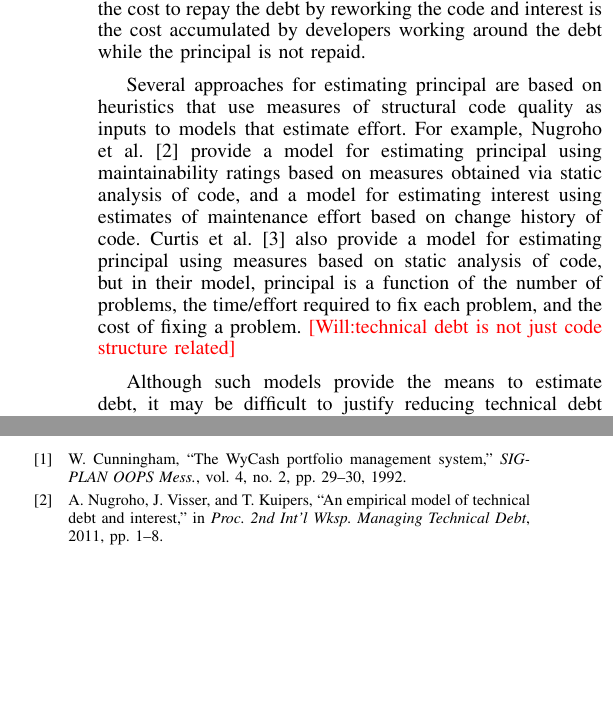
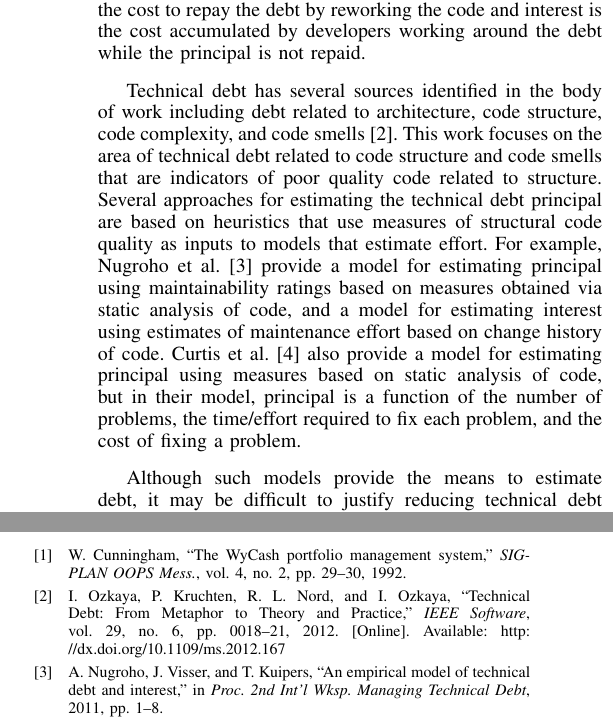
Before and after one commit to wbsnipes/QuantifyingTechDebt, a LaTeX paper (Main_Paper.tex, which reads Motivation.tex): two parts of the columns of pages 1 and 3 of 4, joined at a grey line, cut so that both start at the same text, the shorter picture padded with empty space. Compiled offline with pdfLaTeX.

Commit message:
fixed issue on setting scope of TD we are looking at.

```diff
--- a/Motivation.tex
+++ b/Motivation.tex
@@ -1,7 +1,6 @@
 Technical debt is a metaphor in which the consequences of decisions that affect the maintenance of a software system, such as decisions regarding architecture and code structure, are described with attributes of financial debt~\cite{Cunningham:1992}. Economic models proposed by the \TD community quantify debt using the concepts of principal and interest, where principal is the cost to repay the debt by reworking the code and interest is the cost accumulated by developers working around the debt while the principal is not repaid.
 
-Several approaches for estimating principal are based on heuristics that use measures of structural code quality as inputs to models that estimate effort. For example, Nugroho et al.~\cite{Nugroho_etal:2011} provide a model for estimating principal using maintainability ratings based on measures obtained via static analysis of code, and a model for estimating interest using estimates of maintenance effort based on change history of code. Curtis \etal~\cite{Curtis_etal:2012} also provide a model for estimating principal using measures based on static analysis of code, but in their model, principal is a function of the number of problems, the time/effort required to fix each problem, and the cost of fixing a problem.
-\Fix{Will:\TD is not just code structure related}
+Technical debt has several sources identified in the body of work including debt related to architecture, code structure, code complexity, and code smells~\cite{Ozkaya2012Technical}.  This work focuses on the area of technical debt related to code structure and code smells  that are indicators of poor quality code related to structure.  Several approaches for estimating the \TD principal are based on heuristics that use measures of structural code quality as inputs to models that estimate effort. For example, Nugroho et al.~\cite{Nugroho_etal:2011} provide a model for estimating principal using maintainability ratings based on measures obtained via static analysis of code, and a model for estimating interest using estimates of maintenance effort based on change history of code. Curtis \etal~\cite{Curtis_etal:2012} also provide a model for estimating principal using measures based on static analysis of code, but in their model, principal is a function of the number of problems, the time/effort required to fix each problem, and the cost of fixing a problem.
 
 Although such models provide the means to estimate debt, it may be difficult to justify reducing technical debt without detailed information about the impact of the debt on developer's day-to-day maintenance activities. Until the debt reaches a point at which it has a substantial impact on the progress or cost of maintenance, developers may be forced to work around areas of the code in which the debt is manifest~\cite{Ozkaya_etal:2011}.
 Because most developer effort during software maintenance is spent on program comprehension activities such as reading and navigating code~\cite{Fjeldstad_Hamlen:1982,Standish:1984,vonMayrhauser_etal:1997,Ko_etal:2006,LaToza_etal:2006,Tiarks:2011}, understanding the impact of structural-quality-related debt on code comprehension is of critical importance. In this paper, we propose a framework to support continuous estimation of interest payments on technical debt by monitoring the effort that developers must expend to comprehend code as they complete change tasks.
```
